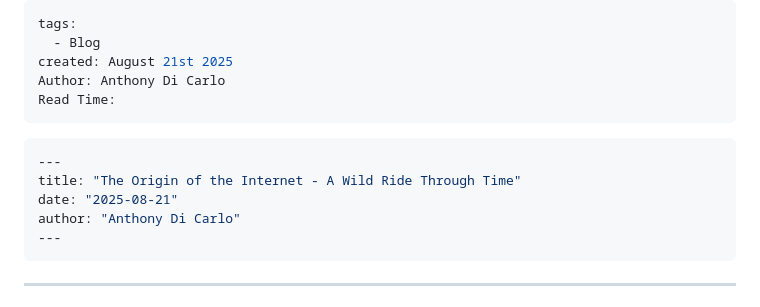
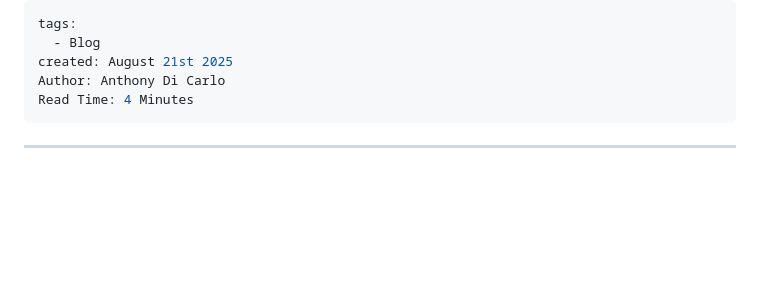
Before and after one commit to AnthonyDiCarlo/Blog, a Markdown page: blogs/The Origin of the Internet - A Wild Ride Through Time.md, the part around the change. Drawn GitHub-style; blank space fills up the shorter version.

````diff
--- a/blogs/The Origin of the Internet - A Wild Ride Through Time.md
+++ b/blogs/The Origin of the Internet - A Wild Ride Through Time.md
@@ -3,17 +3,8 @@ tags:
   - Blog
 created: August 21st 2025
 Author: Anthony Di Carlo
-Read Time:
+Read Time: 4 Minutes
 ---
-
-```yaml
----
-title: "The Origin of the Internet - A Wild Ride Through Time"
-date: "2025-08-21"
-author: "Anthony Di Carlo"
----
-```
-
 
 ---
 # The Origin of the Internet - A Wild Ride Through Time
````
Also changed, not shown: blogs/Relational Logic.md (+0 -7 lines).
